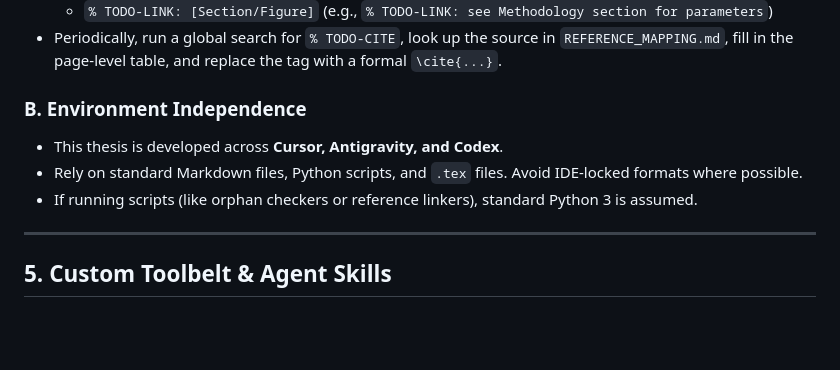
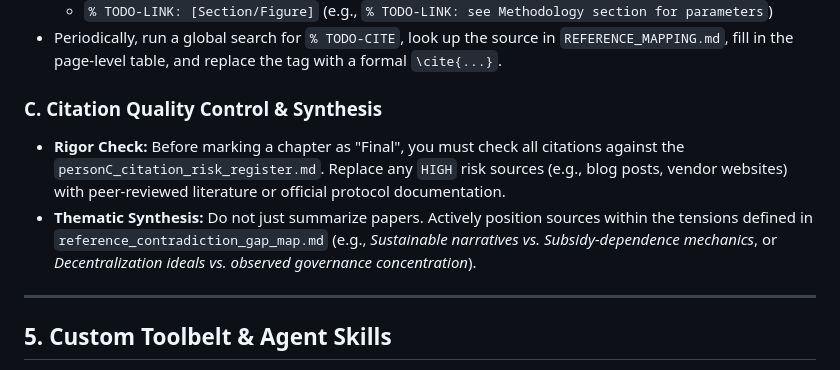
Before and after one commit to Devpen787/cas-depin-tokenomics, a Markdown page: THESIS_OS.md, the part around the change. GitHub-like rendering; blank space fills up the shorter version.

```diff
--- a/THESIS_OS.md
+++ b/THESIS_OS.md
@@ -43,10 +43,9 @@ Do not duplicate tracking. Always refer to and update these master files:
   - `% TODO-LINK: [Section/Figure]` (e.g., `% TODO-LINK: see Methodology section for parameters`)
 - Periodically, run a global search for `% TODO-CITE`, look up the source in `REFERENCE_MAPPING.md`, fill in the page-level table, and replace the tag with a formal `\cite{...}`.
 
-### B. Environment Independence
-- This thesis is developed across **Cursor, Antigravity, and Codex**.
-- Rely on standard Markdown files, Python scripts, and `.tex` files. Avoid IDE-locked formats where possible.
-- If running scripts (like orphan checkers or reference linkers), standard Python 3 is assumed.
+### C. Citation Quality Control & Synthesis
+- **Rigor Check:** Before marking a chapter as "Final", you must check all citations against the `personC_citation_risk_register.md`. Replace any `HIGH` risk sources (e.g., blog posts, vendor websites) with peer-reviewed literature or official protocol documentation.
+- **Thematic Synthesis:** Do not just summarize papers. Actively position sources within the tensions defined in `reference_contradiction_gap_map.md` (e.g., *Sustainable narratives vs. Subsidy-dependence mechanics*, or *Decentralization ideals vs. observed governance concentration*).
 
 ---
 
```
Also changed, not shown: THESIS_STRUCTURE.md (+6 -4 lines).
